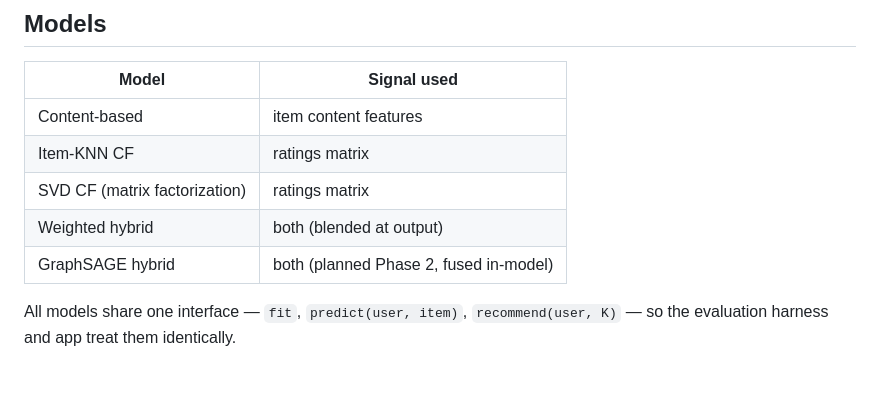
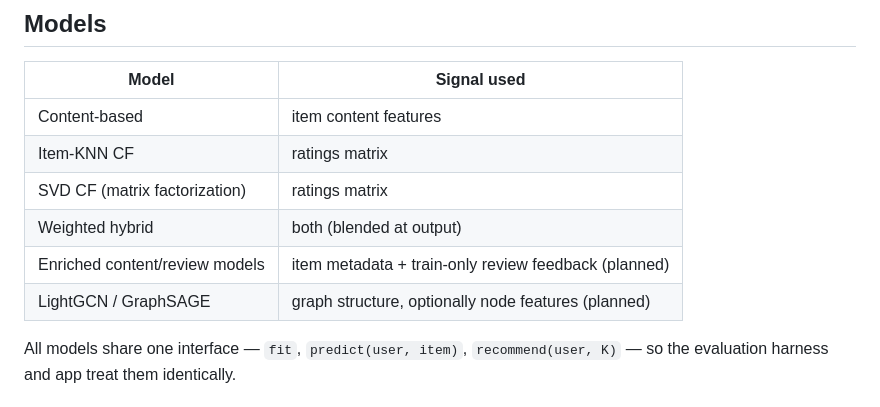
Before and after one commit to Fgram-devAI/amazon-hybrid-recsys, a Markdown page: README.md, the part around one of its changes. GitHub-like rendering; blank space fills up the shorter version.

```diff
--- a/README.md
+++ b/README.md
@@ -51,7 +53,8 @@ Raw and processed data are reproducible local artifacts and are not committed.
 | Item-KNN CF | ratings matrix |
 | SVD CF (matrix factorization) | ratings matrix |
 | Weighted hybrid | both (blended at output) |
-| GraphSAGE hybrid | both (planned Phase 2, fused in-model) |
+| Enriched content/review models | item metadata + train-only review feedback (planned) |
+| LightGCN / GraphSAGE | graph structure, optionally node features (planned) |
 
 All models share one interface — `fit`, `predict(user, item)`, `recommend(user, K)` — so the evaluation harness and app treat them identically.
 
```
Also changed, not shown: other parts of README.md (+14 -8 lines).
